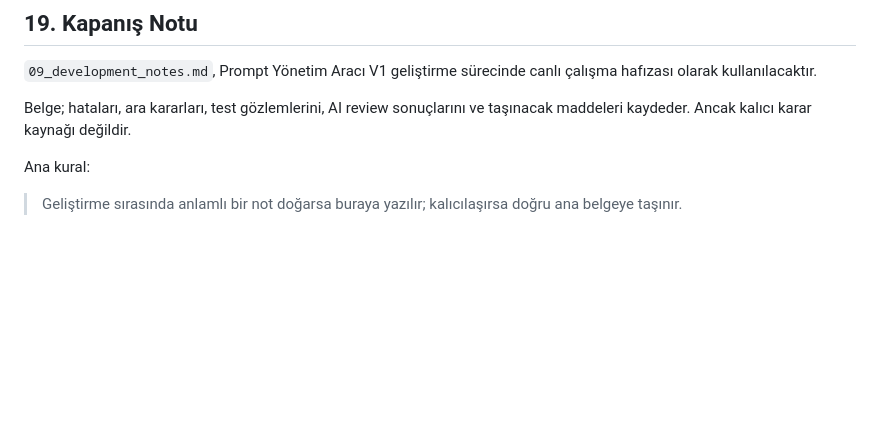
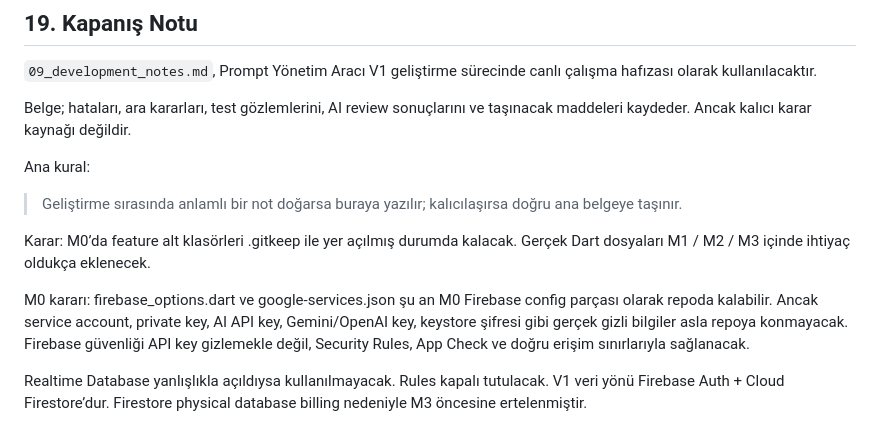
Before and after one commit to OnurErdil/prompt_manager, a Markdown page: docs/09_development_notes.md, the part around the change. GitHub-like rendering; blank space fills up the shorter version.

```diff
--- a/docs/09_development_notes.md
+++ b/docs/09_development_notes.md
@@ -673,3 +673,14 @@ Belge; hataları, ara kararları, test gözlemlerini, AI review sonuçlarını v
 Ana kural:
 
 > Geliştirme sırasında anlamlı bir not doğarsa buraya yazılır; kalıcılaşırsa doğru ana belgeye taşınır.
+
+Karar:
+M0’da feature alt klasörleri .gitkeep ile yer açılmış durumda kalacak.
+Gerçek Dart dosyaları M1 / M2 / M3 içinde ihtiyaç oldukça eklenecek.
+
+M0 kararı:
+firebase_options.dart ve google-services.json şu an M0 Firebase config parçası olarak repoda kalabilir.
+Ancak service account, private key, AI API key, Gemini/OpenAI key, keystore şifresi gibi gerçek gizli bilgiler asla repoya konmayacak.
+Firebase güvenliği API key gizlemekle değil, Security Rules, App Check ve doğru erişim sınırlarıyla sağlanacak.
+
+Realtime Database yanlışlıkla açıldıysa kullanılmayacak. Rules kapalı tutulacak. V1 veri yönü Firebase Auth + Cloud Firestore’dur. Firestore physical database billing nedeniyle M3 öncesine ertelenmiştir.
```
Also changed, not shown: docs/checklists/m0_project_setup_checklist.md (+12 -0 lines).
